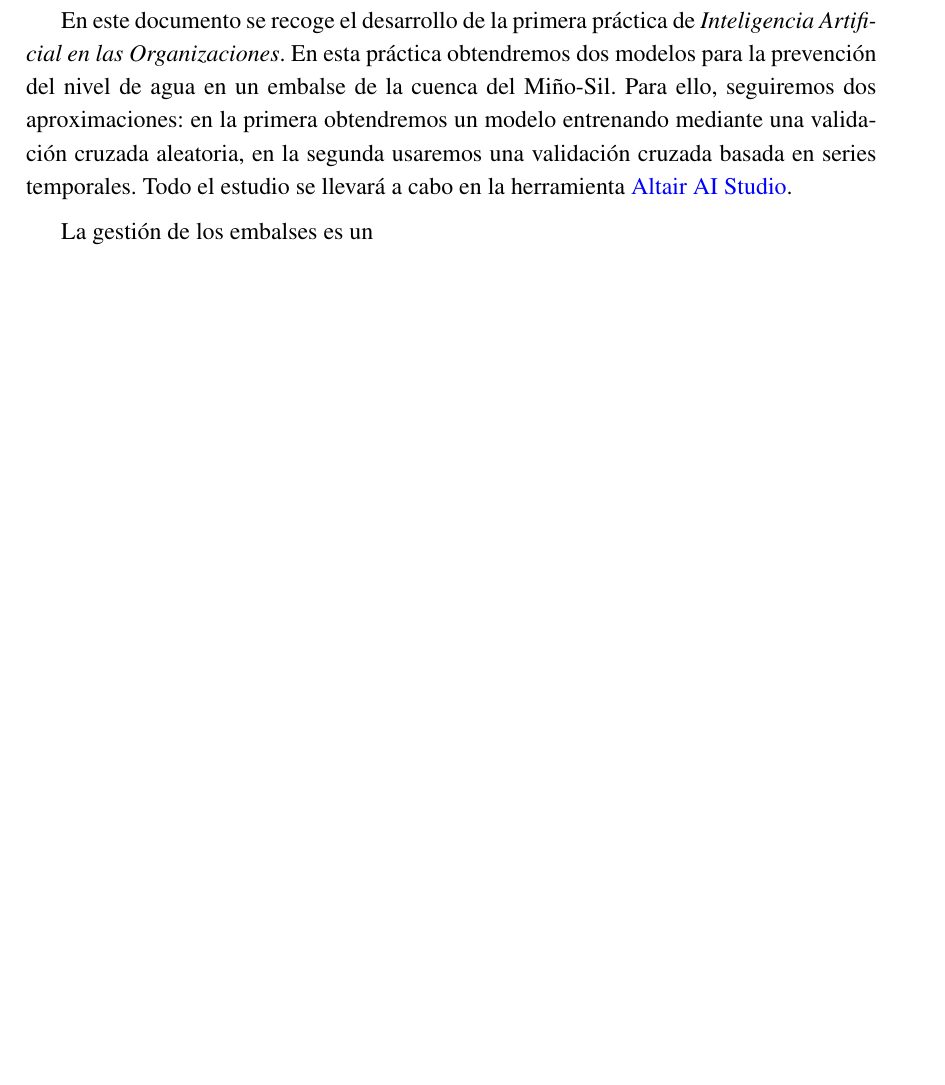
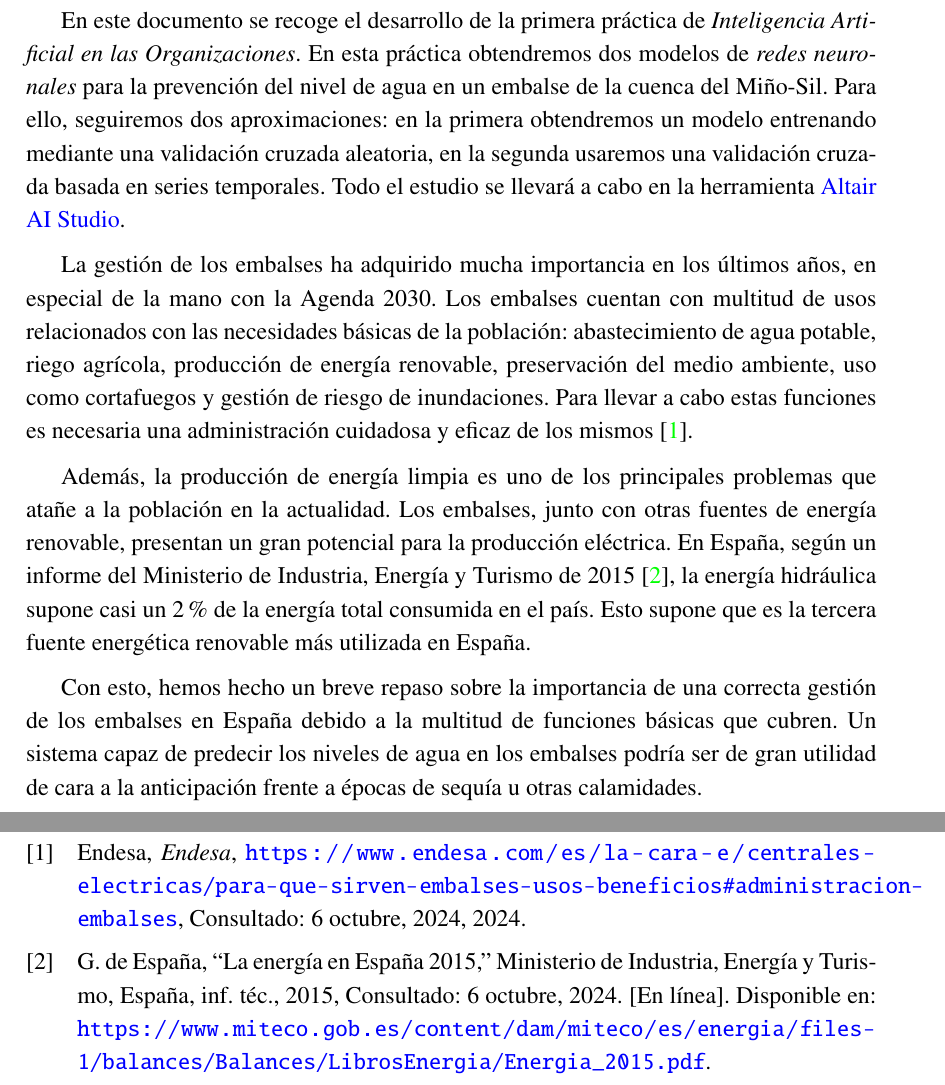
Before and after one commit to CLopMan/IAO-pr-cticas, a LaTeX document (Plantilla_TFG_2019/plantilla_tfg_2019.tex, which reads Plantilla_TFG_2019/bibliografia/bibliografia.bib): part of page 5 of 9 before the commit and two parts of pages 5 and 10 of 10 after it, the two joined at a grey line, cut so that both start at the same text, the shorter picture padded with empty space. Compiled offline with pdfLaTeX.

Commit message:
introduccion y bibliografia

```diff
--- a/Plantilla_TFG_2019/bibliografia/bibliografia.bib
+++ b/Plantilla_TFG_2019/bibliografia/bibliografia.bib
@@ -0,0 +1,17 @@
+
+@misc{endesa-beneficiosembalses,
+  author       = {Endesa},
+  title        = {Endesa},
+  howpublished = {\url{https://www.endesa.com/es/la-cara-e/centrales-electricas/para-que-sirven-embalses-usos-beneficios\#administracion-embalses}},
+  year         = {2024},
+  note         = {Consultado: 6 octubre, 2024}
+}
+@techreport{la-energia-en-espanna,
+  author      = {Gobierno de España},
+  title       = {La energía en España 2015},
+  institution = {Ministerio de Industria, Energía y Turismo},
+  year        = {2015},
+  address     = {España},
+  url         = {https://www.miteco.gob.es/content/dam/miteco/es/energia/files-1/balances/Balances/LibrosEnergia/Energia_2015.pdf},
+  note        = {Consultado: 6 octubre, 2024}
+}
--- a/Plantilla_TFG_2019/plantilla_tfg_2019.tex
+++ b/Plantilla_TFG_2019/plantilla_tfg_2019.tex
@@ -327,9 +327,13 @@ hmargin=3cm
 
 \chapter{Introducción}
 
-En este documento se recoge el desarrollo de la primera práctica de \textit{Inteligencia Artificial en las Organizaciones}. En esta práctica obtendremos dos modelos para la prevención del nivel de agua en un embalse de la cuenca del Miño-Sil. Para ello, seguiremos dos aproximaciones: en la primera obtendremos un modelo entrenando mediante una validación cruzada aleatoria, en la segunda usaremos una validación cruzada basada en series temporales. Todo el estudio se llevará a cabo en la herramienta \href{https://altair.com/altair-ai-studio}{Altair AI Studio}.
+En este documento se recoge el desarrollo de la primera práctica de \textit{Inteligencia Artificial en las Organizaciones}. En esta práctica obtendremos dos modelos de \textit{redes neuronales} para la prevención del nivel de agua en un embalse de la cuenca del Miño-Sil. Para ello, seguiremos dos aproximaciones: en la primera obtendremos un modelo entrenando mediante una validación cruzada aleatoria, en la segunda usaremos una validación cruzada basada en series temporales. Todo el estudio se llevará a cabo en la herramienta \href{https://altair.com/altair-ai-studio}{Altair AI Studio}.
 
-La gestión de los embalses es un
+La gestión de los embalses ha adquirido mucha importancia en los últimos años, en especial de la mano con la Agenda 2030. Los embalses cuentan con multitud de usos relacionados con las necesidades básicas de la población: abastecimiento de agua potable, riego agrícola, producción de energía renovable, preservación del medio ambiente, uso como cortafuegos y gestión de riesgo de inundaciones. Para llevar a cabo estas funciones es necesaria una administración cuidadosa y eficaz de los mismos~\cite{endesa-beneficiosembalses}.
+
+Además, la producción de energía limpia es uno de los principales problemas que atañe a la población en la actualidad. Los embalses, junto con otras fuentes de energía renovable, presentan un gran potencial para la producción eléctrica. En España, según un informe del Ministerio de Industria, Energía y Turismo de 2015~\cite{la-energia-en-espanna}, la energía hidráulica supone casi un 2\% de la energía total consumida en el país. Esto supone que es la tercera fuente energética renovable más utilizada en España.
+
+Con esto, hemos hecho un breve repaso sobre la importancia de una correcta gestión de los embalses en España debido a la multitud de funciones básicas que cubren. Un sistema capaz de predecir los niveles de agua en los embalses podría ser de gran utilidad de cara a la anticipación frente a épocas de sequía u otras calamidades.
 
 \chapter{Descripción de los datos}
 
```
Also changed, not shown: Plantilla_TFG_2019/plantilla_tfg_2019.bbl (added), 5 other files.
